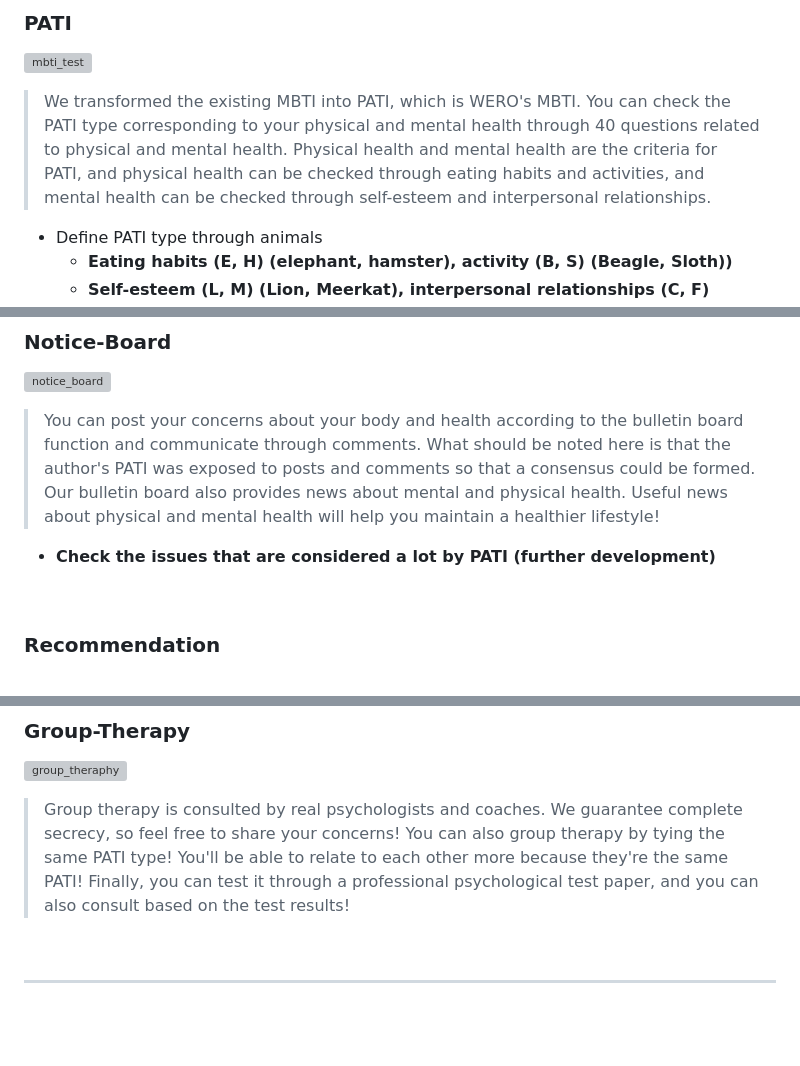
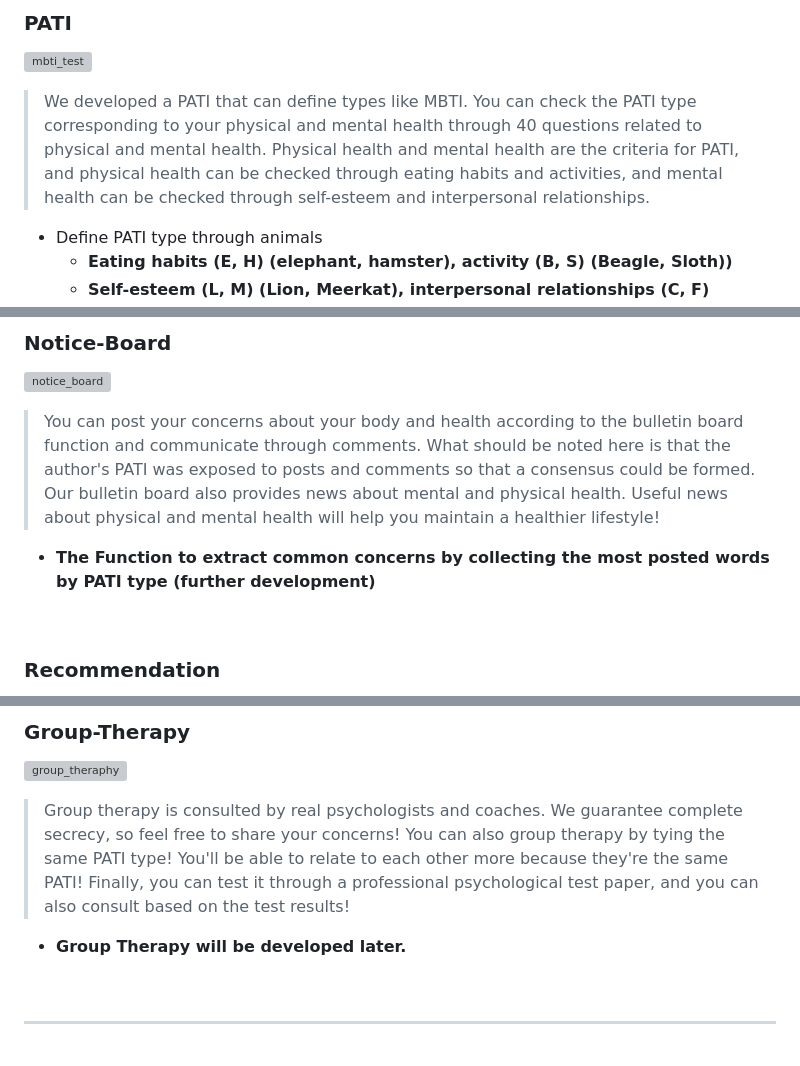
Before and after one commit to Google-DSC-SCH/2023-SolutionChallenge-Wero, a Markdown page: README.md, 3 parts joined by grey strips. Drawn GitHub-style; blank space fills up the shorter version; grey boxes are pictures that could not be loaded.

```diff
--- a/README.md
+++ b/README.md
@@ -149,8 +149,7 @@ Wero is an application that can manage physical health as well as mental health,
 
 ![mbti_test](https://user-images.githubusercontent.com/56466165/228891536-82f3df9f-4b59-407a-999b-52c9b7ad66cd.gif)
 
-> We transformed the existing MBTI into PATI, which is WERO's MBTI. You can check the PATI type corresponding to your physical and mental health through 40 questions related to physical and mental health. Physical health and mental health are the criteria for PATI, and physical health can be checked through eating habits and activities, and mental health can be checked through self-esteem and interpersonal relationships.
-
+> We developed a PATI that can define types like MBTI. You can check the PATI type corresponding to your physical and mental health through 40 questions related to physical and mental health. Physical health and mental health are the criteria for PATI, and physical health can be checked through eating habits and activities, and mental health can be checked through self-esteem and interpersonal relationships.
 - Define PATI type through animals
   - **Eating habits (E, H) (elephant, hamster), activity (B, S) (Beagle, Sloth))**
   - **Self-esteem (L, M) (Lion, Meerkat), interpersonal relationships (C, F) (Cafibara, Fox)**
@@ -179,7 +178,7 @@ Wero is an application that can manage physical health as well as mental health,
 
 > You can post your concerns about your body and health according to the bulletin board function and communicate through comments. What should be noted here is that the author's PATI was exposed to posts and comments so that a consensus could be formed. Our bulletin board also provides news about mental and physical health. Useful news about physical and mental health will help you maintain a healthier lifestyle!
 
-- **Check the issues that are considered a lot by PATI (further development)**
+- **The Function to extract common concerns by collecting the most posted words by PATI type (further development)**
 
 <br>
 
@@ -196,6 +195,7 @@ Wero is an application that can manage physical health as well as mental health,
 ![group_theraphy](https://user-images.githubusercontent.com/56466165/228891862-97ceaa2c-a144-489f-9189-754c0615b826.gif)
 
 > Group therapy is consulted by real psychologists and coaches. We guarantee complete secrecy, so feel free to share your concerns! You can also group therapy by tying the same PATI type! You'll be able to relate to each other more because they're the same PATI! Finally, you can test it through a professional psychological test paper, and you can also consult based on the test results!
+- **Group Therapy will be developed later.**
 
 <br>
 <hr>
```
